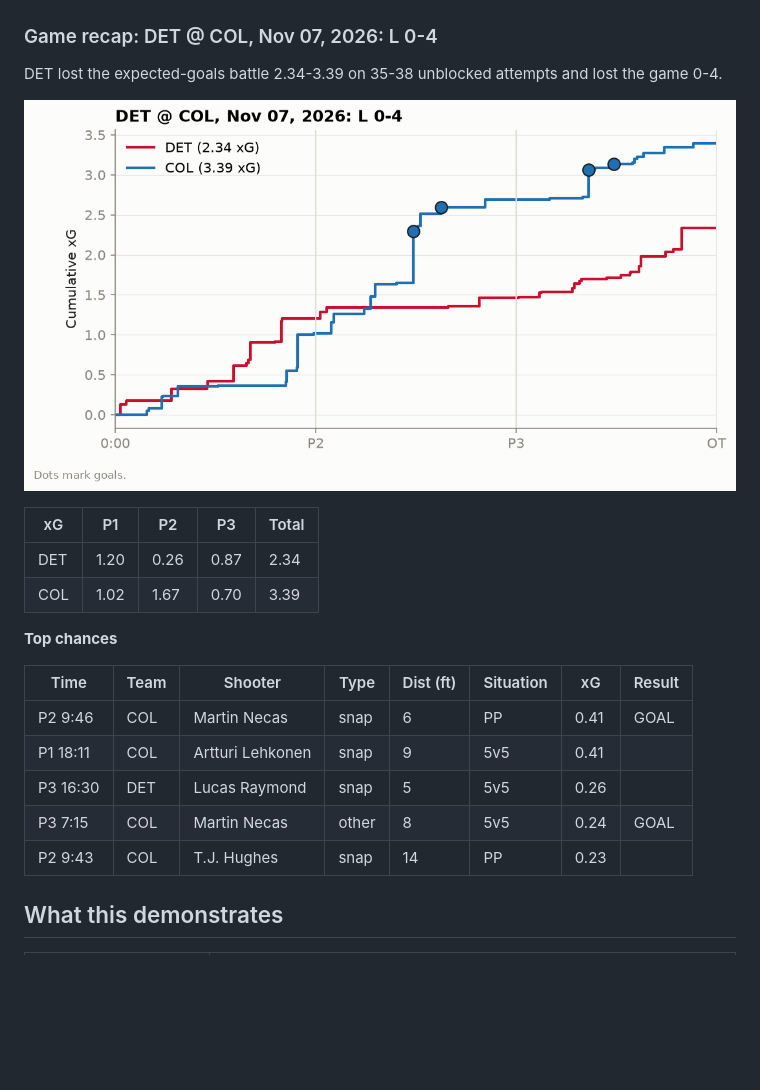
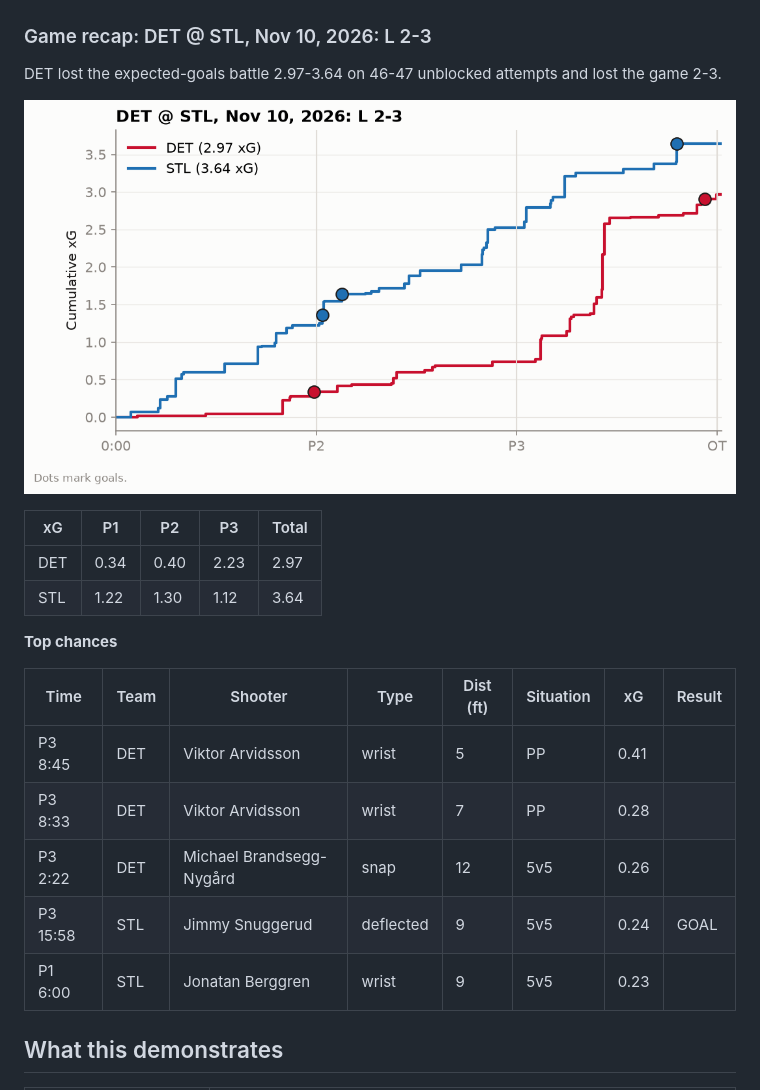
Before and after one commit to adamddh/winged-wheel-analytics, a Markdown page: README.md, the part around one of its changes. Rendered like a GitHub page; pictures changed too: reports/figures/game_recap_xg.png; blank space fills up the shorter version.

```diff
--- a/README.md
+++ b/README.md
@@ -163,26 +163,26 @@ On 110,269 shots matched to MoneyPuck, shot-level correlation with their public
 
 ![Calibration](models/xg_calibration.png)
 
-### Game recap: DET @ COL, Nov 07, 2026: L 0-4
+### Game recap: DET @ STL, Nov 10, 2026: L 2-3
 
-DET lost the expected-goals battle 2.34-3.39 on 35-38 unblocked attempts and lost the game 0-4.
+DET lost the expected-goals battle 2.97-3.64 on 46-47 unblocked attempts and lost the game 2-3.
 
 ![xG timeline](reports/figures/game_recap_xg.png)
 
 | xG | P1 | P2 | P3 | Total |
 |---|---|---|---|---|
-| DET | 1.20 | 0.26 | 0.87 | 2.34 |
-| COL | 1.02 | 1.67 | 0.70 | 3.39 |
+| DET | 0.34 | 0.40 | 2.23 | 2.97 |
+| STL | 1.22 | 1.30 | 1.12 | 3.64 |
 
 **Top chances**
 
 | Time | Team | Shooter | Type | Dist (ft) | Situation | xG | Result |
 |---|---|---|---|---|---|---|---|
-| P2 9:46 | COL | Martin Necas | snap | 6 | PP | 0.41 | GOAL |
-| P1 18:11 | COL | Artturi Lehkonen | snap | 9 | 5v5 | 0.41 |  |
-| P3 16:30 | DET | Lucas Raymond | snap | 5 | 5v5 | 0.26 |  |
-| P3 7:15 | COL | Martin Necas | other | 8 | 5v5 | 0.24 | GOAL |
-| P2 9:43 | COL | T.J. Hughes | snap | 14 | PP | 0.23 |  |
+| P3 8:45 | DET | Viktor Arvidsson | wrist | 5 | PP | 0.41 |  |
+| P3 8:33 | DET | Viktor Arvidsson | wrist | 7 | PP | 0.28 |  |
+| P3 2:22 | DET | Michael Brandsegg-Nygård | snap | 12 | 5v5 | 0.26 |  |
+| P3 15:58 | STL | Jimmy Snuggerud | deflected | 9 | 5v5 | 0.24 | GOAL |
+| P1 6:00 | STL | Jonatan Berggren | wrist | 9 | 5v5 | 0.23 |  |
 
 <!-- findings:end -->
 
```
Also changed, not shown: other parts of README.md (+15 -15 lines), docs/schema.md (+15 -15 lines), reports/findings.md (+24 -24 lines), reports/figures/shot_map.png, reports/figures/xg_by_game.png, 7 other files.
